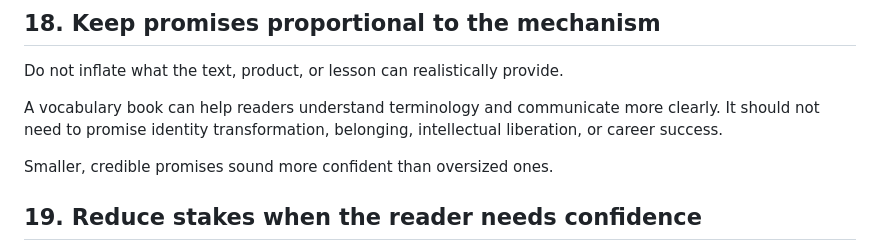
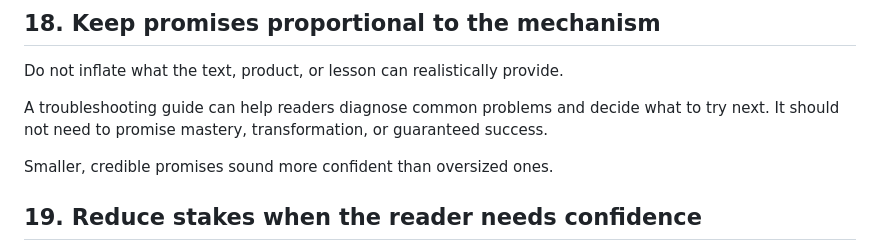
Before and after one commit to in-c0/writing-skill, a Markdown page: SKILL.md, the part around the change. GitHub-like rendering.

Commit message:
Remove project-adjacent example from public rulebook

```diff
--- a/SKILL.md
+++ b/SKILL.md
@@ -276,7 +276,7 @@ Good teaching includes error recovery.
 
 Do not inflate what the text, product, or lesson can realistically provide.
 
-A vocabulary book can help readers understand terminology and communicate more clearly. It should not need to promise identity transformation, belonging, intellectual liberation, or career success.
+A troubleshooting guide can help readers diagnose common problems and decide what to try next. It should not need to promise mastery, transformation, or guaranteed success.
 
 Smaller, credible promises sound more confident than oversized ones.
 
```
